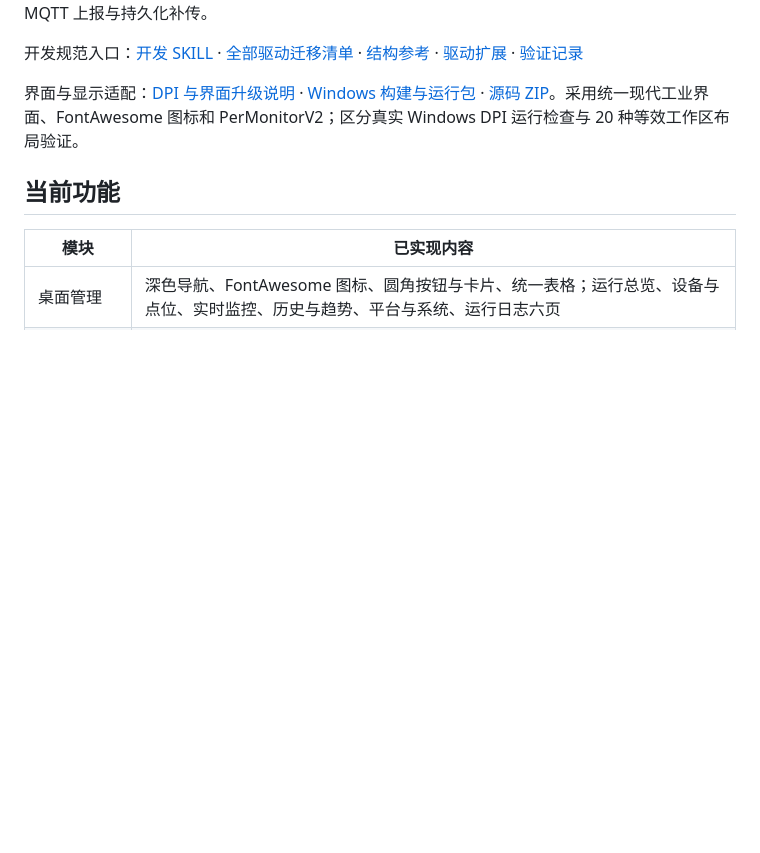
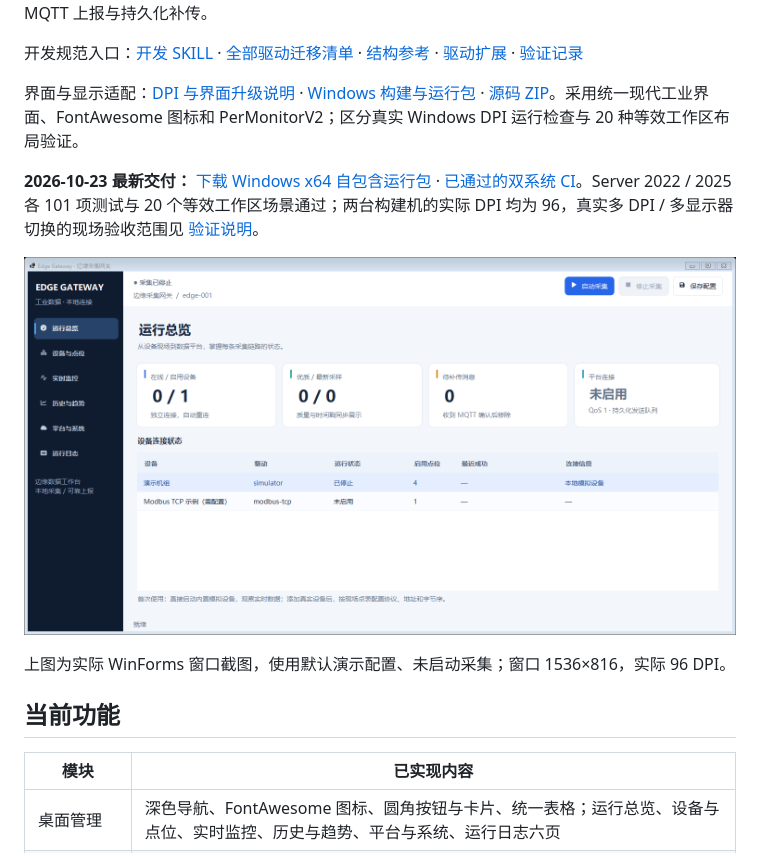
Before and after one commit to kingtentx/edge-gateway, a Markdown page: README.md, the part around the change. GitHub-like rendering; pictures changed too: docs/images/overview-modern.png (added); blank space fills up the shorter version.

```diff
--- a/README.md
+++ b/README.md
@@ -5,6 +5,12 @@
 开发规范入口：[开发 SKILL](.agents/skills/develop-edge-gateway/SKILL.md) · [全部驱动迁移清单](docs/driver-migration.md) · [结构参考](.agents/skills/develop-edge-gateway/references/architecture.md) · [驱动扩展](.agents/skills/develop-edge-gateway/references/driver-development.md) · [验证记录](docs/verification.md)
 
 界面与显示适配：[DPI 与界面升级说明](docs/ui-dpi.md) · [Windows 构建与运行包](https://github.com/kingtentx/edge-gateway/actions/workflows/build.yml) · [源码 ZIP](https://github.com/kingtentx/edge-gateway/archive/refs/heads/main.zip)。采用统一现代工业界面、FontAwesome 图标和 PerMonitorV2；区分真实 Windows DPI 运行检查与 20 种等效工作区布局验证。
+
+**2026-10-23 最新交付：** [下载 Windows x64 自包含运行包](https://github.com/kingtentx/edge-gateway/actions/runs/39885093582/artifacts/12472745656) · [已通过的双系统 CI](https://github.com/kingtentx/edge-gateway/actions/runs/39885093582)。Server 2022 / 2025 各 101 项测试与 20 个等效工作区场景通过；两台构建机的实际 DPI 均为 96，真实多 DPI / 多显示器切换的现场验收范围见 [验证说明](docs/ui-dpi.md)。
+
+![Edge Gateway 现代总览界面](docs/images/overview-modern.png)
+
+上图为实际 WinForms 窗口截图，使用默认演示配置、未启动采集；窗口 1536×816，实际 96 DPI。
 
 ## 当前功能
 
```
Also changed, not shown: docs/ui-dpi.md (+42 -1 lines), docs/images/compact-editor.png (added), docs/images/device-driver-modern.png (added), 1 other file.
